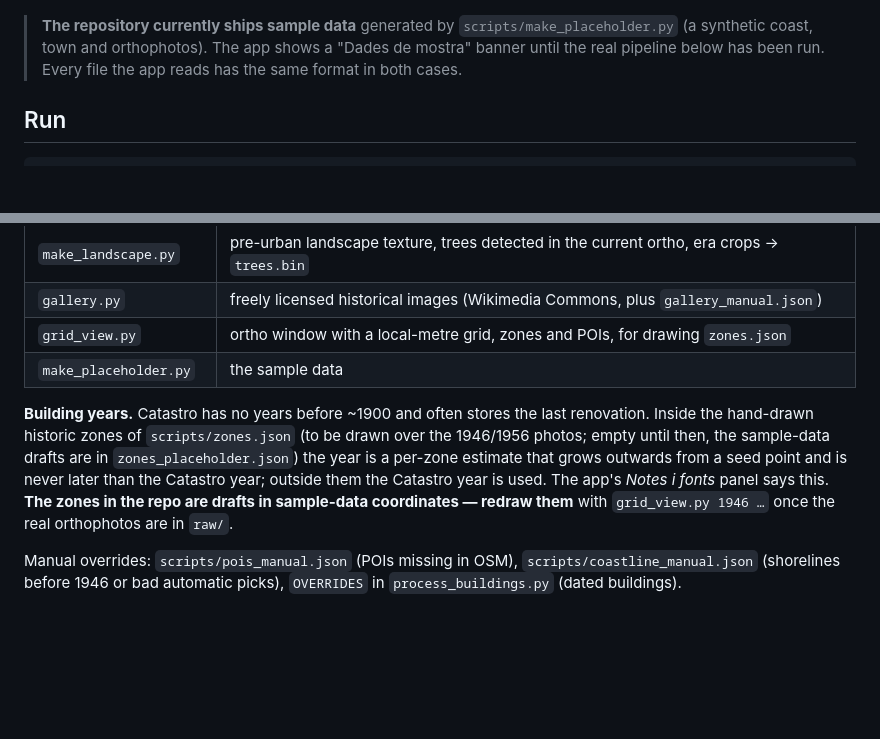
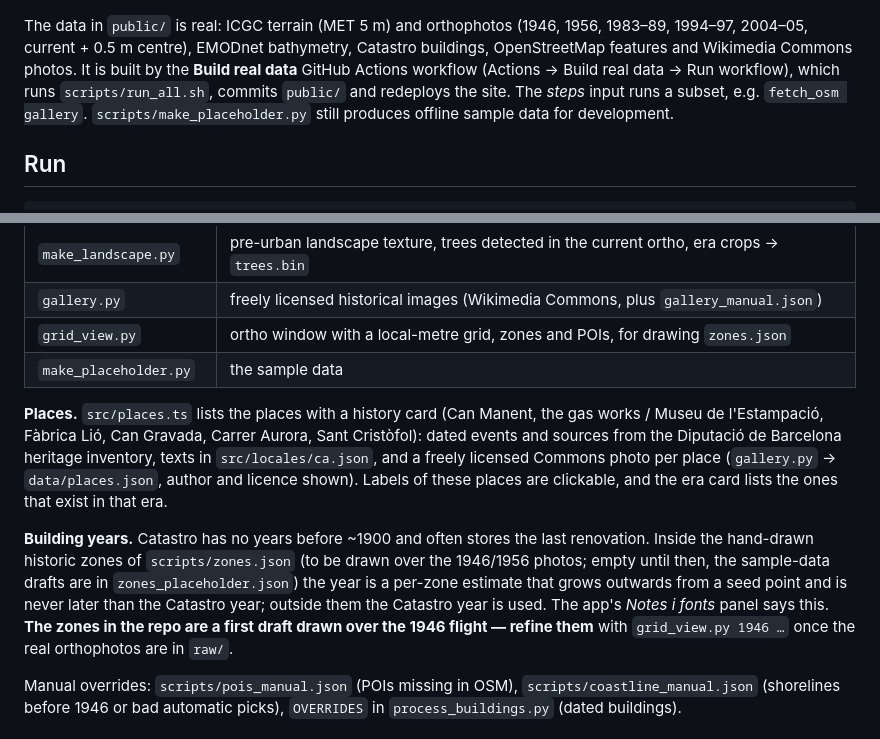
Before and after one commit to teclliure/premia-timeline, a Markdown page: README.md, 2 parts joined by grey strips. GitHub-like rendering; blank space fills up the shorter version.

Commit message:
README: real data workflow, places
Co-Authored-By: Claude Opus 5.5 <noreply@anthropic.com>
Claude-Session: https://claude.ai/code/session_0161mJomu91stdhbDQGFKE8g

```diff
--- a/README.md
+++ b/README.md
@@ -9,9 +9,12 @@ Aguilar: same architecture (Python data pipeline → static files → Three.js),
 
 ![Premià de Mar in 2026 (sample data)](docs/2026.jpg)
 
-> **The repository currently ships sample data** generated by `scripts/make_placeholder.py`
-> (a synthetic coast, town and orthophotos). The app shows a "Dades de mostra" banner until the
-> real pipeline below has been run. Every file the app reads has the same format in both cases.
+The data in `public/` is real: ICGC terrain (MET 5 m) and orthophotos (1946, 1956, 1983–89,
+1994–97, 2004–05, current + 0.5 m centre), EMODnet bathymetry, Catastro buildings, OpenStreetMap
+features and Wikimedia Commons photos. It is built by the **Build real data** GitHub Actions
+workflow (Actions → Build real data → Run workflow), which runs `scripts/run_all.sh`, commits
+`public/` and redeploys the site. The *steps* input runs a subset, e.g. `fetch_osm gallery`.
+`scripts/make_placeholder.py` still produces offline sample data for development.
 
 ## Run
 
@@ -47,11 +50,17 @@ inner high-res box over the centre, seafront and railway).
 | `grid_view.py` | ortho window with a local-metre grid, zones and POIs, for drawing `zones.json` |
 | `make_placeholder.py` | the sample data |
 
+**Places.** `src/places.ts` lists the places with a history card (Can Manent, the gas works /
+Museu de l'Estampació, Fàbrica Lió, Can Gravada, Carrer Aurora, Sant Cristòfol): dated events and
+sources from the Diputació de Barcelona heritage inventory, texts in `src/locales/ca.json`, and a
+freely licensed Commons photo per place (`gallery.py` → `data/places.json`, author and licence shown).
+Labels of these places are clickable, and the era card lists the ones that exist in that era.
+
 **Building years.** Catastro has no years before ~1900 and often stores the last renovation.
 Inside the hand-drawn historic zones of `scripts/zones.json` (to be drawn over the 1946/1956 photos; empty until then, the sample-data drafts are in `zones_placeholder.json`)
 the year is a per-zone estimate that grows outwards from a seed point and is never later than
 the Catastro year; outside them the Catastro year is used. The app's *Notes i fonts* panel says
-this. **The zones in the repo are drafts in sample-data coordinates — redraw them** with
+this. **The zones in the repo are a first draft drawn over the 1946 flight — refine them** with
 `grid_view.py 1946 …` once the real orthophotos are in `raw/`.
 
 Manual overrides: `scripts/pois_manual.json` (POIs missing in OSM), `scripts/coastline_manual.json`
```
